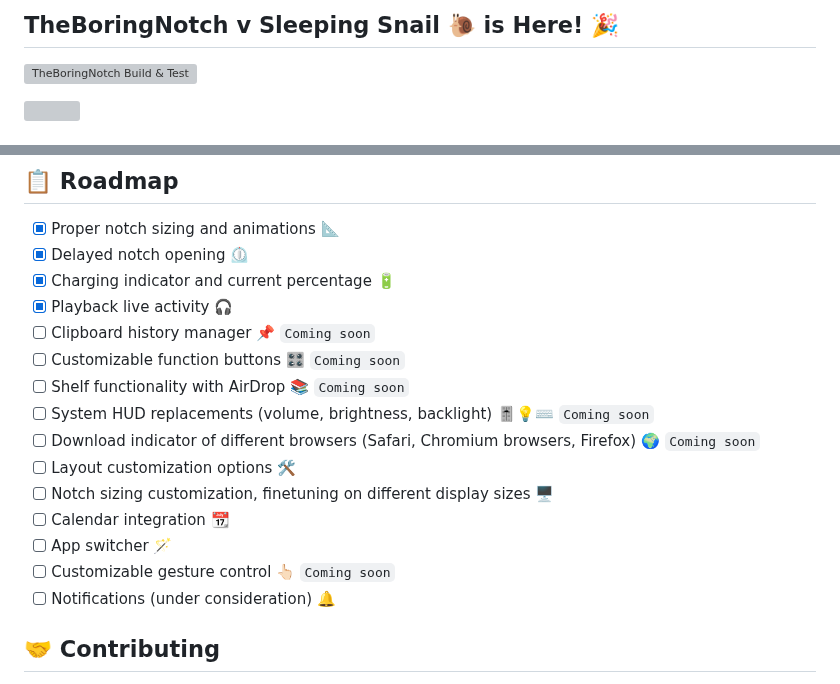
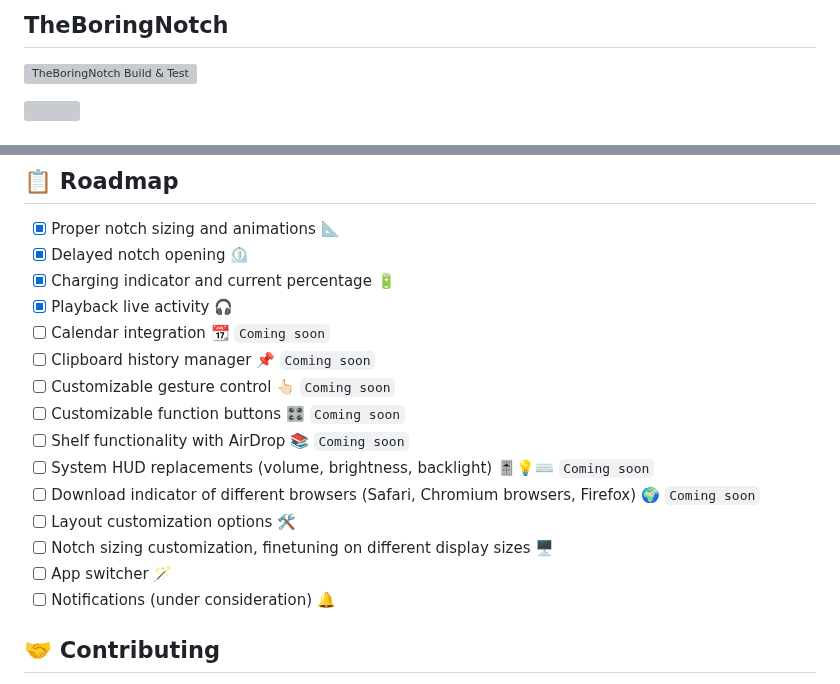
Before and after one commit to TheBoredTeam/boring.notch, a Markdown page: README.md, 2 parts joined by grey strips. GitHub-like rendering; grey boxes are pictures that could not be loaded.

```diff
--- a/README.md
+++ b/README.md
@@ -1,5 +1,4 @@
-## TheBoringNotch v Sleeping Snail 🐌 is Here! 🎉
-
+## TheBoringNotch
 ![TheBoringNotch Build & Test](https://github.com/TheBoredTeam/boring.notch/actions/workflows/cicd.yml/badge.svg)
 
 <img width="150" src="https://github.com/user-attachments/assets/e96f6110-ffad-4d8b-a02d-ead87b7edbe1" />
@@ -75,16 +74,16 @@ Welcome to **Boring.Notch**, the coolest way to make your MacBook's notch the st
 - [x] Delayed notch opening ⏲️
 - [x] Charging indicator and current percentage 🔋
 - [x] Playback live activity 🎧
+- [ ] Calendar integration 📆 `Coming soon`
 - [ ] Clipboard history manager 📌 `Coming soon`
+- [ ] Customizable gesture control 👆🏻 `Coming soon`
 - [ ] Customizable function buttons 🎛️ `Coming soon`
 - [ ] Shelf functionality with AirDrop 📚 `Coming soon`
 - [ ] System HUD replacements (volume, brightness, backlight) 🎚️💡⌨️ `Coming soon`
 - [ ] Download indicator of different browsers (Safari, Chromium browsers, Firefox) 🌍 `Coming soon`
 - [ ] Layout customization options 🛠️
 - [ ] Notch sizing customization, finetuning on different display sizes 🖥️
-- [ ] Calendar integration 📆
 - [ ] App switcher 🪄
-- [ ] Customizable gesture control 👆🏻 `Coming soon`
 - [ ] Notifications (under consideration) 🔔
 
 ## 🤝 Contributing
```
